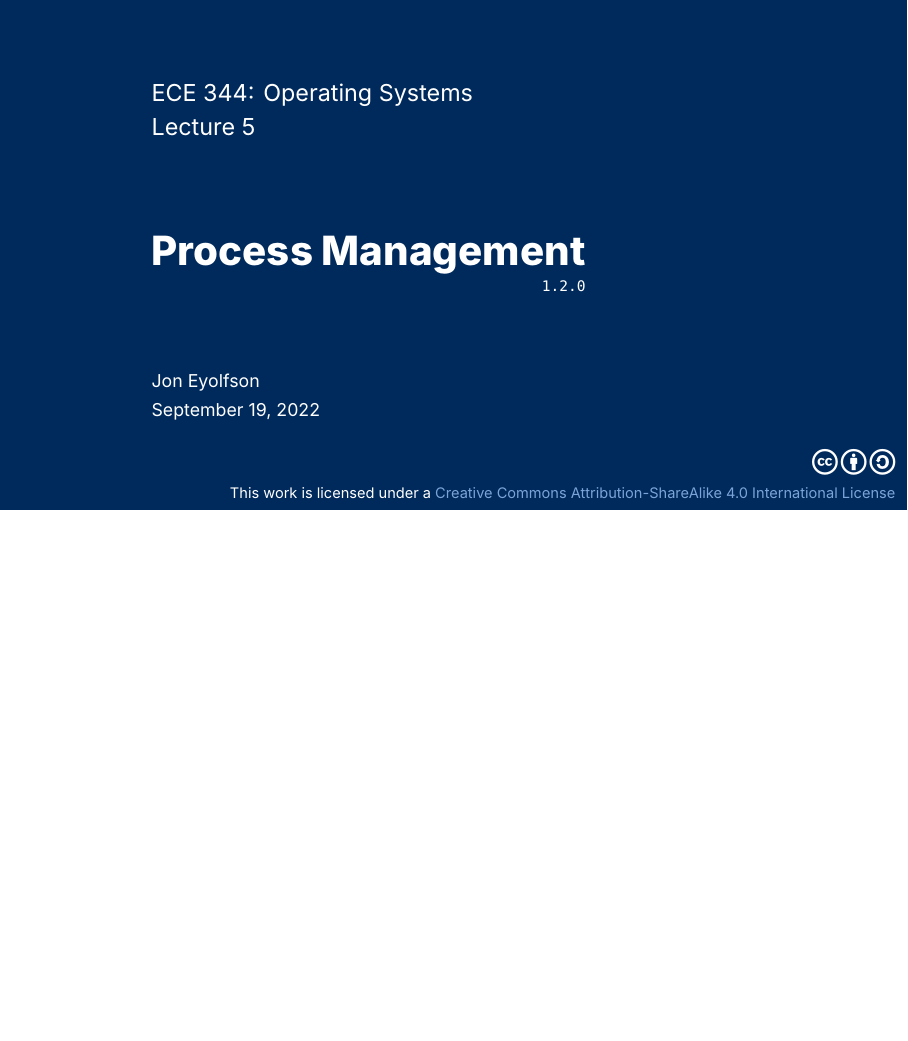
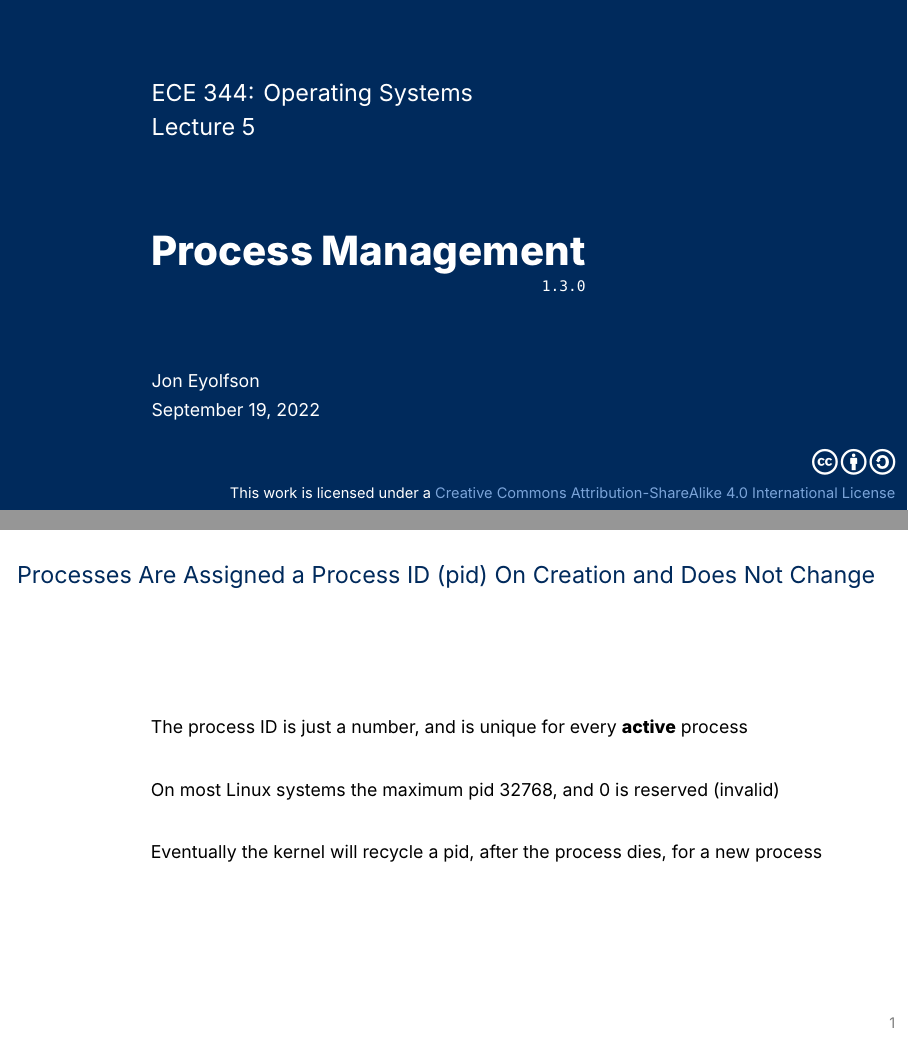
Before and after one commit to eyolfson/ece344-22fall-latex, LaTeX slides (lectures/lecture-05/lecture-05.tex): page 1 of 28 before the commit and pages 1 and 2 of 29 after it, the two joined at a grey line, the shorter picture padded with empty space. Compiled offline with XeLaTeX; a missing font is replaced by an installed copy or a similar font.

Commit message:
Added another PID slide

```diff
--- a/lectures/lecture-05/lecture-05.tex
+++ b/lectures/lecture-05/lecture-05.tex
@@ -2,13 +2,28 @@
 
 \lecturenumber{5}
 \title{Process Management}
-\version{1.2.0}
+\version{1.3.0}
 \author{Jon Eyolfson}
 \date{September 19, 2022}
 
 \begin{document}
   \begin{frame}[plain, noframenumbering]
     \titlepage
+  \end{frame}
+
+  \begin{frame}
+    \frametitle{Processes Are Assigned a Process ID (pid) On Creation and Does Not Change}
+
+    The process ID is just a number, and is unique for every \textbf{active}
+    process
+
+    \vspace{2em}
+
+    On most Linux systems the maximum pid 32768, and 0 is reserved (invalid)
+
+    \vspace{2em}
+
+    Eventually the kernel will recycle a pid, after the process dies, for a new process
   \end{frame}
 
   \begin{frame}
```
